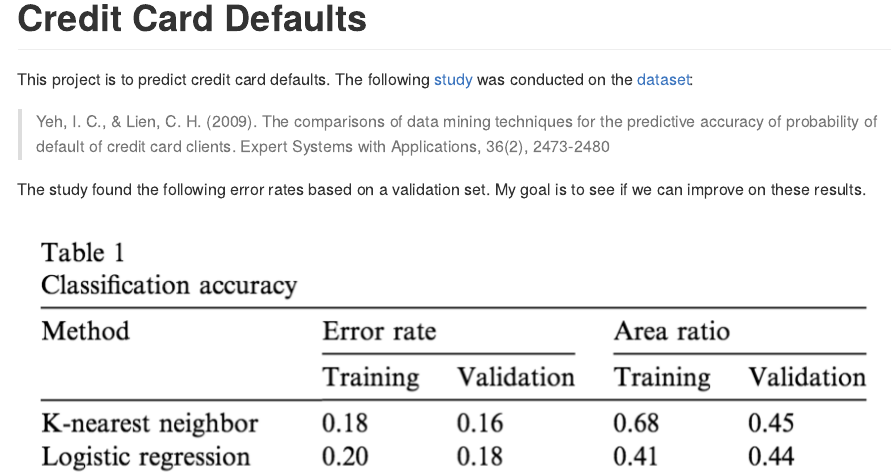
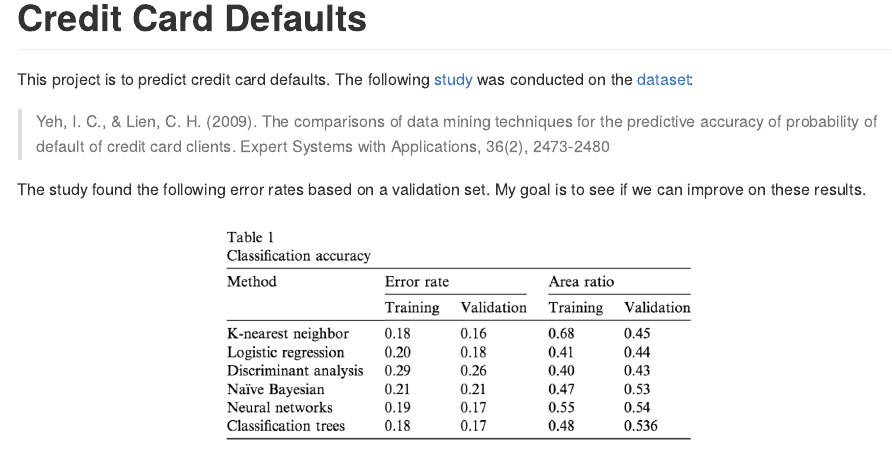
Before and after one commit to tmastny/ml-default, an R Markdown document (README.Rmd): the page in a window 1100 px wide, from its top. The pictures show the output file README.md that the author committed with the source, drawn offline in the style of GitHub.

Commit message:
decrease figure width

````diff
--- a/README.Rmd
+++ b/README.Rmd
@@ -19,6 +19,6 @@ This project is to predict credit card defaults. The following [study](https://g
 
 The study found the following error rates based on a validation set. My goal is to see if we can improve on these results.
 
-```{r echo=FALSE, fig.width=3, fig.height=3}
+```{r echo=FALSE, out.width="500px", fig.align='center'}
 knitr::include_graphics("paper-error-rates.png")
 ```
````
Also changed, not shown: README.md.
